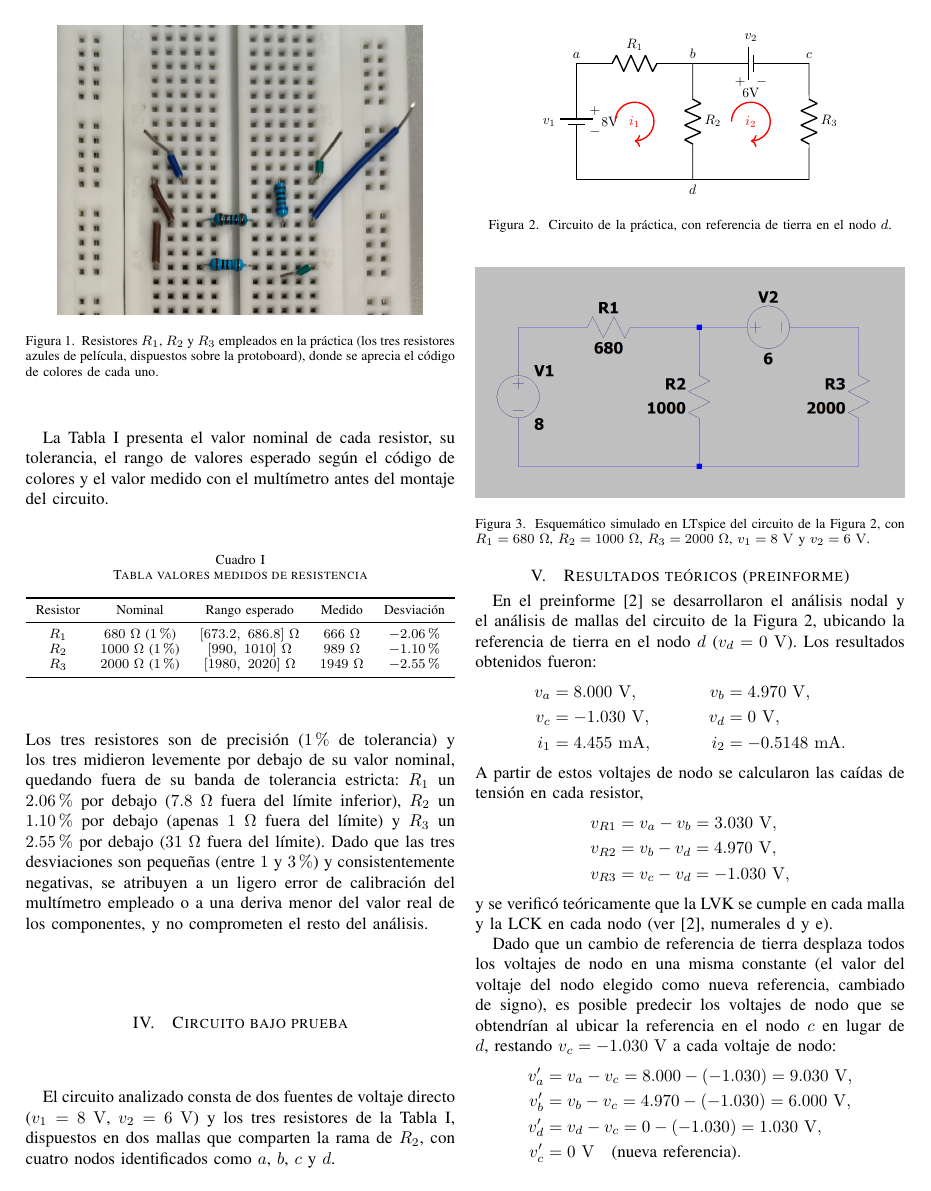
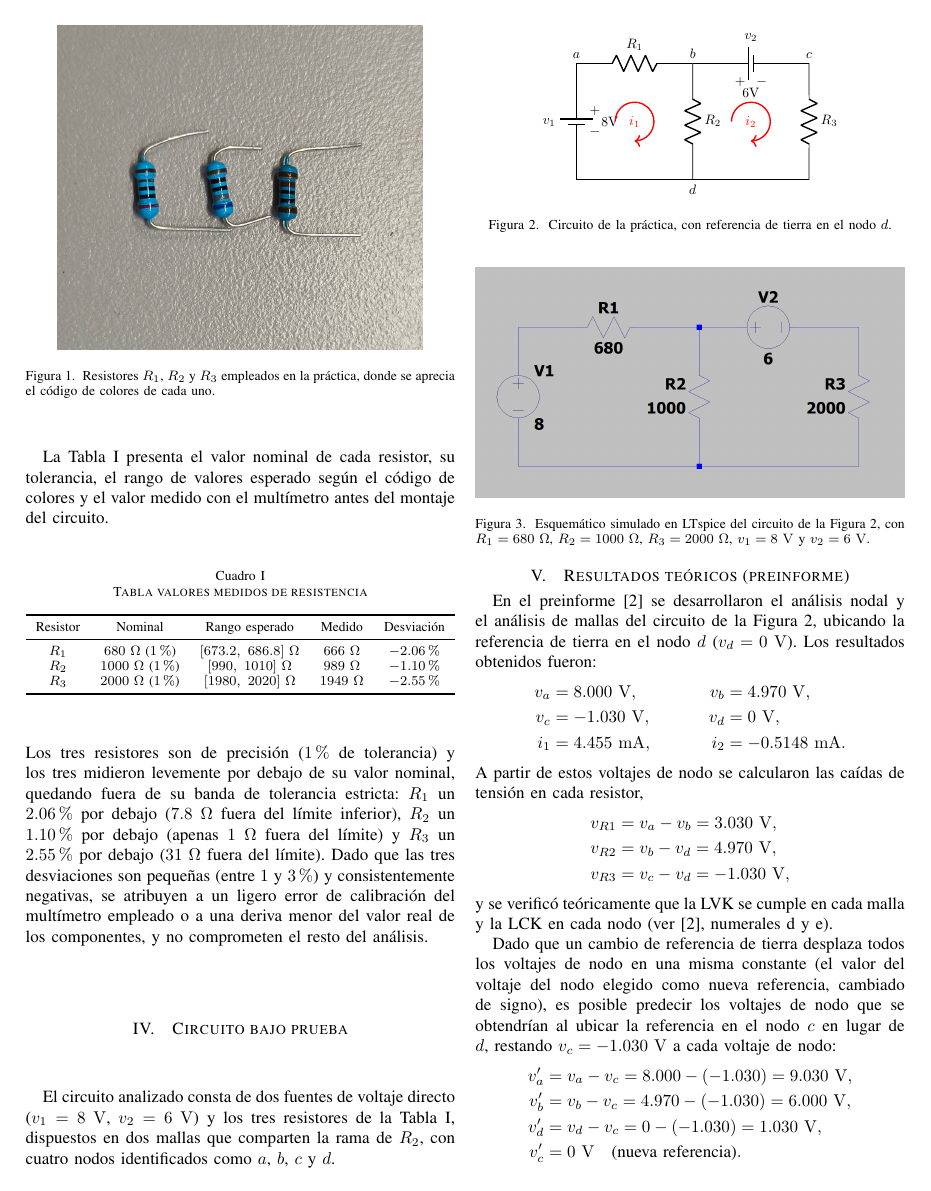
Before and after one commit to CRGUARIN/Circuitos1, a LaTeX paper (Laboratorio/Práctica 3/Informe/Latex/main.tex): page 2 of 5. Compiled offline with pdfLaTeX.

Commit message:
Usar la foto dedicada de los resistores en la Figura 1 del informe
Se reemplaza la reutilización de la foto del montaje por la fotografía
dedicada de R1, R2 y R3 que muestra claramente el código de colores de
cada resistor.

Co-Authored-By: Claude Sonnet 5 <noreply@anthropic.com>
Claude-Session: https://claude.ai/code/session_01AEznXjLYUqoqyZcPgXQgkA

```diff
--- a/Laboratorio/Práctica 3/Informe/Latex/main.tex
+++ b/Laboratorio/Práctica 3/Informe/Latex/main.tex
@@ -67,8 +67,8 @@ Para el desarrollo de la práctica se emplearon los siguientes materiales: proto
 
 \begin{figure}[H]
   \centering
-  \includegraphics[width=0.85\linewidth]{montaje_practica3.jpg}
-  \caption{Resistores $R_1$, $R_2$ y $R_3$ empleados en la práctica (los tres resistores azules de película, dispuestos sobre la protoboard), donde se aprecia el código de colores de cada uno.}
+  \includegraphics[width=0.85\linewidth]{resistores.jpg}
+  \caption{Resistores $R_1$, $R_2$ y $R_3$ empleados en la práctica, donde se aprecia el código de colores de cada uno.}
   \label{fig:resistores}
 \end{figure}
 
```
Also changed, not shown: Laboratorio/Práctica 3/Informe/Latex/README.md, Laboratorio/Práctica 3/Informe/Latex/img/resistores.jpg (added), Laboratorio/Práctica 3/Informe/Latex/main.pdf, Laboratorio/Práctica 3/Informe/Resistores_Practica3.jpg (added), 4 other files.
